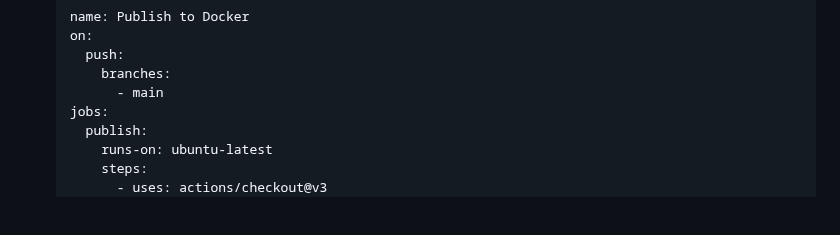
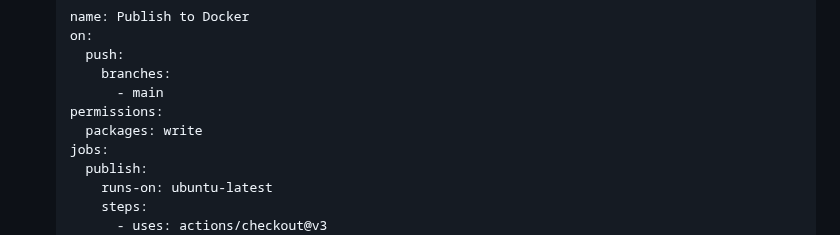
Before and after one commit to skills/publish-packages, a Markdown page: README.md, the part around the change. Rendered like a GitHub page; folded sections open; blank space fills up the shorter version.

Commit message:
Add `package: write` `permission` to publish workflow

```diff
--- a/README.md
+++ b/README.md
@@ -79,6 +79,8 @@ We'll start by creating the workflow file to publish a Docker image to GitHub Pa
      push:
        branches:
          - main
+   permissions:
+     packages: write
    jobs:
      publish:
        runs-on: ubuntu-latest
```
